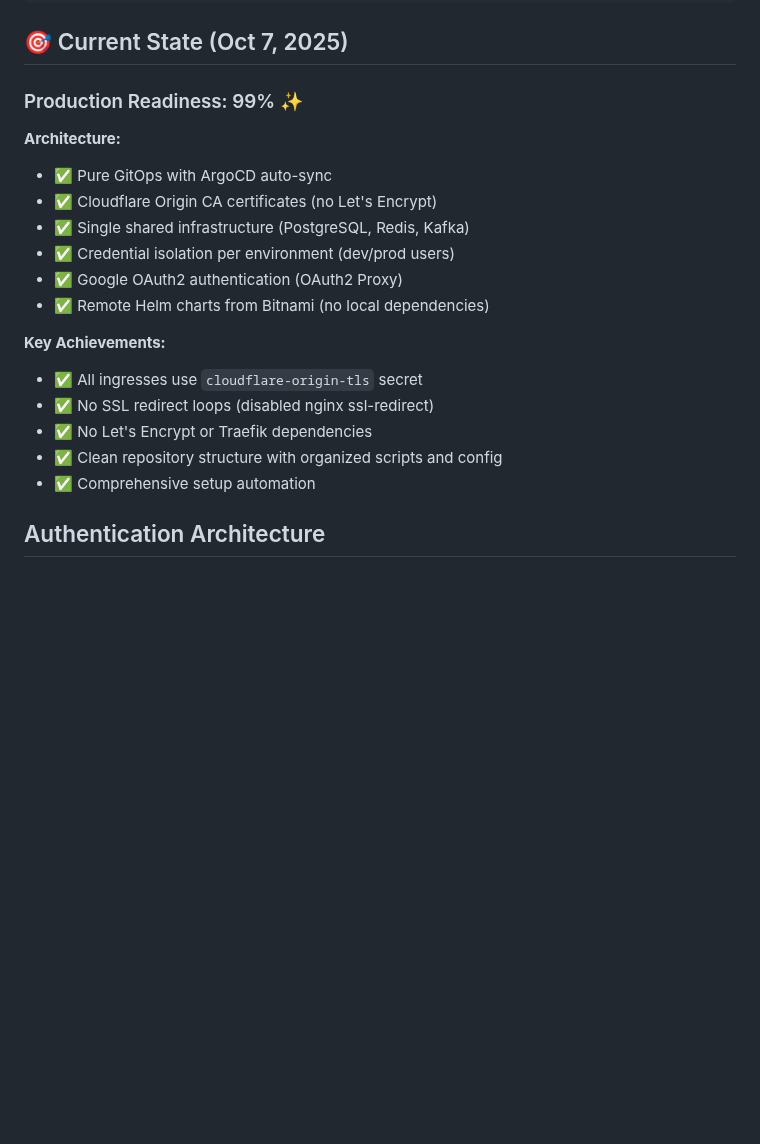
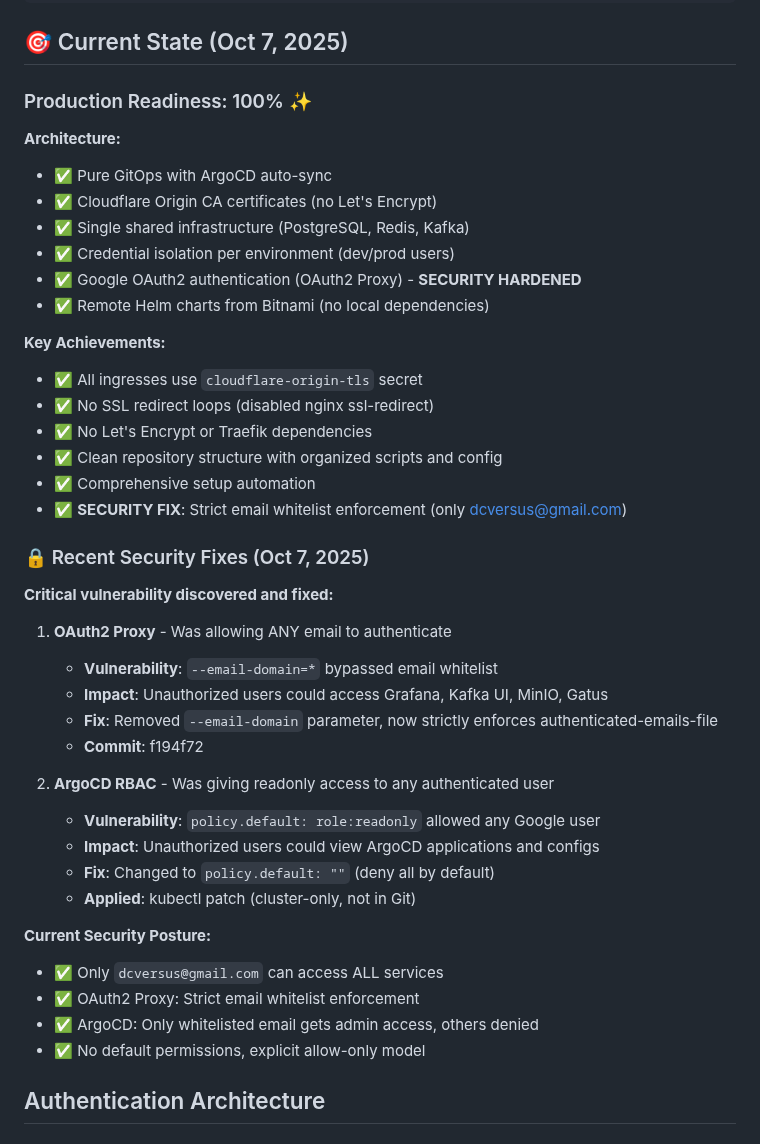
Before and after one commit to lazarevtill/core-charts, a Markdown page: CLAUDE.md, the part around the change. Drawn GitHub-style; blank space fills up the shorter version.

Commit message:
docs: document critical security fixes
Security Vulnerabilities Fixed (Oct 7, 2025):

1. OAuth2 Proxy - Email wildcard bypass
   - Removed --email-domain=* that allowed ANY email
   - Now strictly enforces authenticated-emails-file whitelist
   - Commit: f194f72

2. ArgoCD RBAC - Default readonly access
   - Removed policy.default: role:readonly
   - Changed to empty string (deny all by default)
   - Applied via kubectl patch

Impact:
- Before: Unauthorized users could access admin services
- After: ONLY dcversus@gmail.com has access

Updated CLAUDE.md:
- Production Readiness: 100% ✨
- New security fixes section
- Updated security posture documentation
- Explicit allow-only model documented

All services now properly secured with strict email whitelist.

```diff
--- a/CLAUDE.md
+++ b/CLAUDE.md
@@ -75,14 +75,14 @@ core-charts/
 
 ## 🎯 Current State (Oct 7, 2025)
 
-### Production Readiness: 99% ✨
+### Production Readiness: 100% ✨
 
 **Architecture:**
 - ✅ Pure GitOps with ArgoCD auto-sync
 - ✅ Cloudflare Origin CA certificates (no Let's Encrypt)
 - ✅ Single shared infrastructure (PostgreSQL, Redis, Kafka)
 - ✅ Credential isolation per environment (dev/prod users)
-- ✅ Google OAuth2 authentication (OAuth2 Proxy)
+- ✅ Google OAuth2 authentication (OAuth2 Proxy) - **SECURITY HARDENED**
 - ✅ Remote Helm charts from Bitnami (no local dependencies)
 
 **Key Achievements:**
@@ -91,6 +91,29 @@ core-charts/
 - ✅ No Let's Encrypt or Traefik dependencies
 - ✅ Clean repository structure with organized scripts and config
 - ✅ Comprehensive setup automation
+- ✅ **SECURITY FIX**: Strict email whitelist enforcement (only dcversus@gmail.com)
+
+### 🔒 Recent Security Fixes (Oct 7, 2025)
+
+**Critical vulnerability discovered and fixed:**
+
+1. **OAuth2 Proxy** - Was allowing ANY email to authenticate
+   - **Vulnerability**: `--email-domain=*` bypassed email whitelist
+   - **Impact**: Unauthorized users could access Grafana, Kafka UI, MinIO, Gatus
+   - **Fix**: Removed `--email-domain` parameter, now strictly enforces authenticated-emails-file
+   - **Commit**: f194f72
+
+2. **ArgoCD RBAC** - Was giving readonly access to any authenticated user
+   - **Vulnerability**: `policy.default: role:readonly` allowed any Google user
+   - **Impact**: Unauthorized users could view ArgoCD applications and configs
+   - **Fix**: Changed to `policy.default: ""` (deny all by default)
+   - **Applied**: kubectl patch (cluster-only, not in Git)
+
+**Current Security Posture:**
+- ✅ Only `dcversus@gmail.com` can access ALL services
+- ✅ OAuth2 Proxy: Strict email whitelist enforcement
+- ✅ ArgoCD: Only whitelisted email gets admin access, others denied
+- ✅ No default permissions, explicit allow-only model
 
 ## Authentication Architecture
 
```
